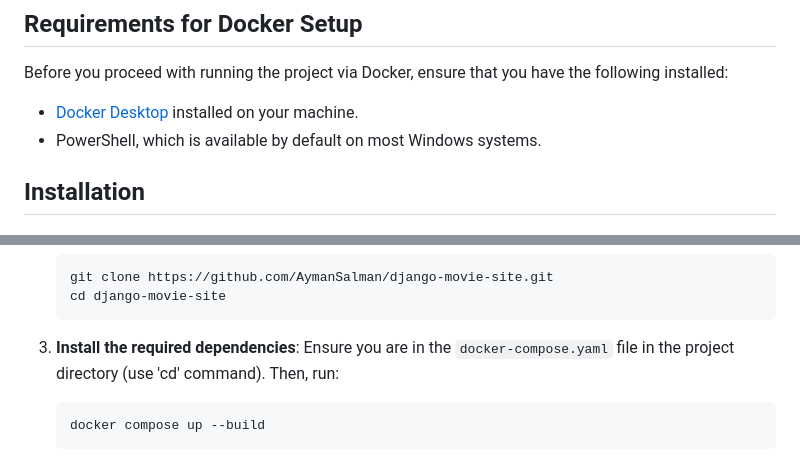
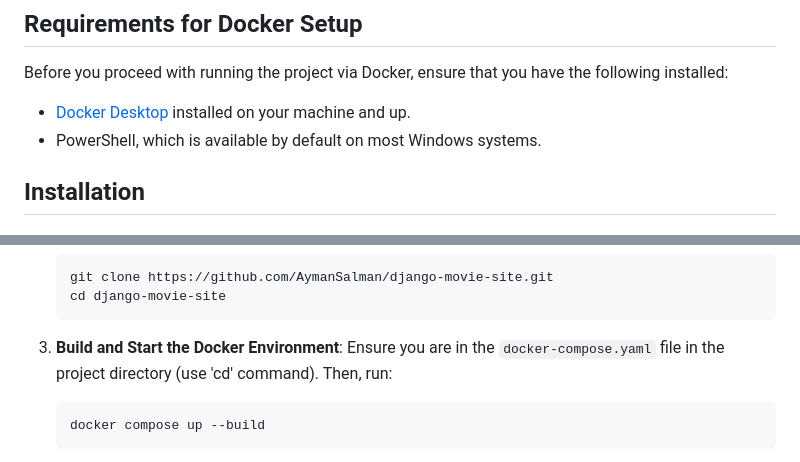
Before and after one commit to AymanSalman/django-movie-site, a Markdown page: README.md, 2 parts joined by grey strips. Rendered like a GitHub page.

````diff
--- a/README.md
+++ b/README.md
@@ -13,7 +13,7 @@ Only registered users can add comments, while guest users can view comments and
 
 Before you proceed with running the project via Docker, ensure that you have the following installed:
 
-- [Docker Desktop](https://www.docker.com/products/docker-desktop/) installed on your machine.
+- [Docker Desktop](https://www.docker.com/products/docker-desktop/) installed on your machine and up.
 - PowerShell, which is available by default on most Windows systems.
 
 ## Installation
@@ -89,7 +89,7 @@ Follow these steps to run the project using Docker via CMD:
     cd django-movie-site
     ```
 
-3. **Install the required dependencies**:
+3. **Build and Start the Docker Environment**:
     Ensure you are in the `docker-compose.yaml` file in the project directory (use 'cd' command). Then, run:
     ```bash
     docker compose up --build
````
